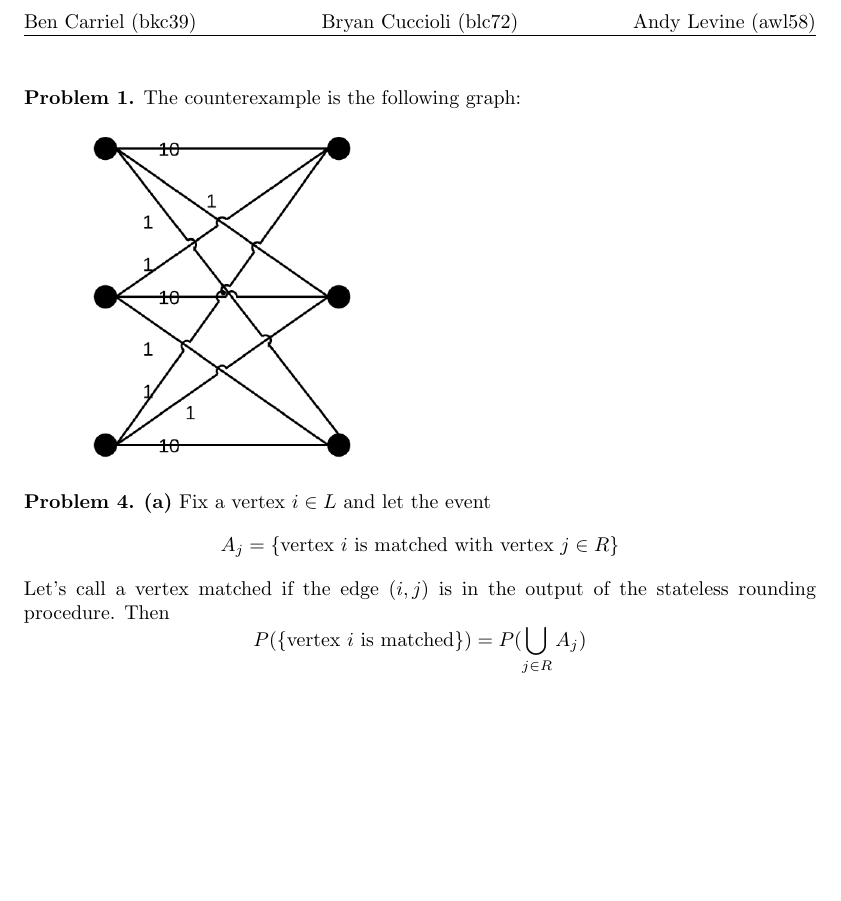
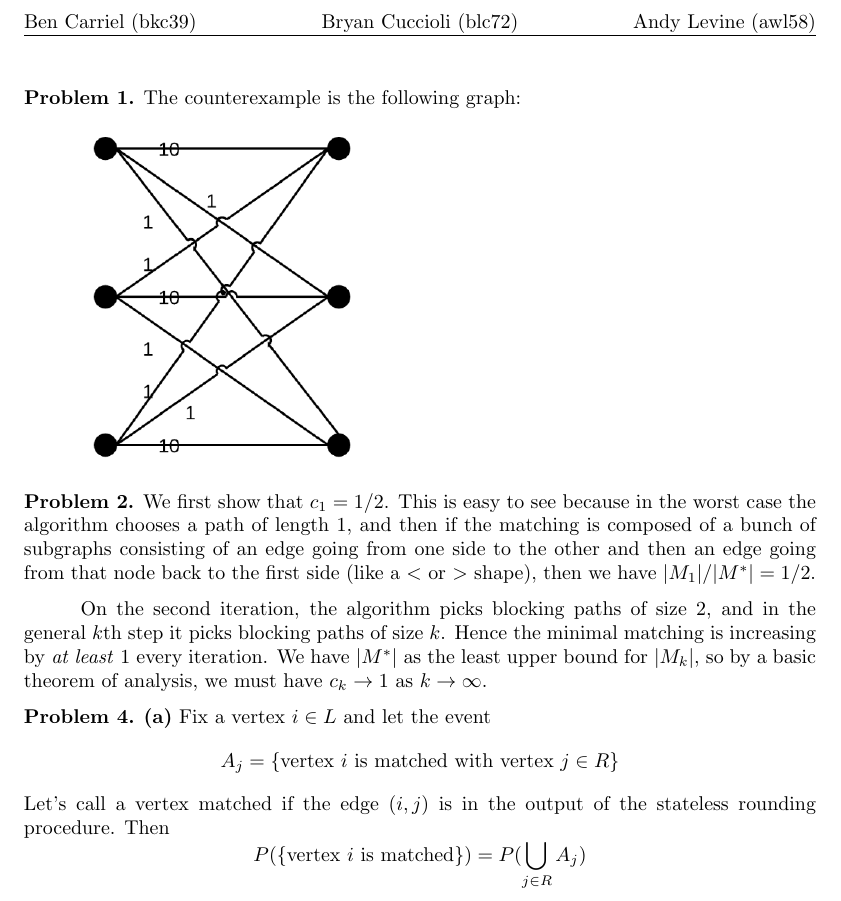
Before and after one commit to bkc39/6820-Homework, a LaTeX problem sheet (hw1.tex): part of the page, cut so that both start at the same text, the shorter picture padded with empty space. Compiled offline with pdfLaTeX.

Commit message:
Add basic problem 2 solution

```diff
--- a/hw1.tex
+++ b/hw1.tex
@@ -19,6 +19,9 @@
 
 \includegraphics[width=50mm]{grapha.png}
 
+\problem{Problem 2.} We first show that $c_1=1/2$. This is easy to see because in the worst case the algorithm chooses a path of length 1, and then if the matching is composed of a bunch of subgraphs consisting of an edge going from one side to the other and then an edge going from that node back to the first side (like a $<$ or $>$ shape), then we have $|M_1|/|M^{\ast}|=1/2$.
+
+On the second iteration, the algorithm picks blocking paths of size 2, and in the general $k$th step it picks blocking paths of size $k$. Hence the minimal matching is increasing by \emph{at least} 1 every iteration. We have $|M^{\ast}|$ as the least upper bound for $|M_k|$, so by a basic theorem of analysis, we must have $c_k\to 1$ as $k\to\infty$.
 
 \problem{Problem 4.}
 \problempart{a} Fix a vertex $i \in L$ and let the event
```
